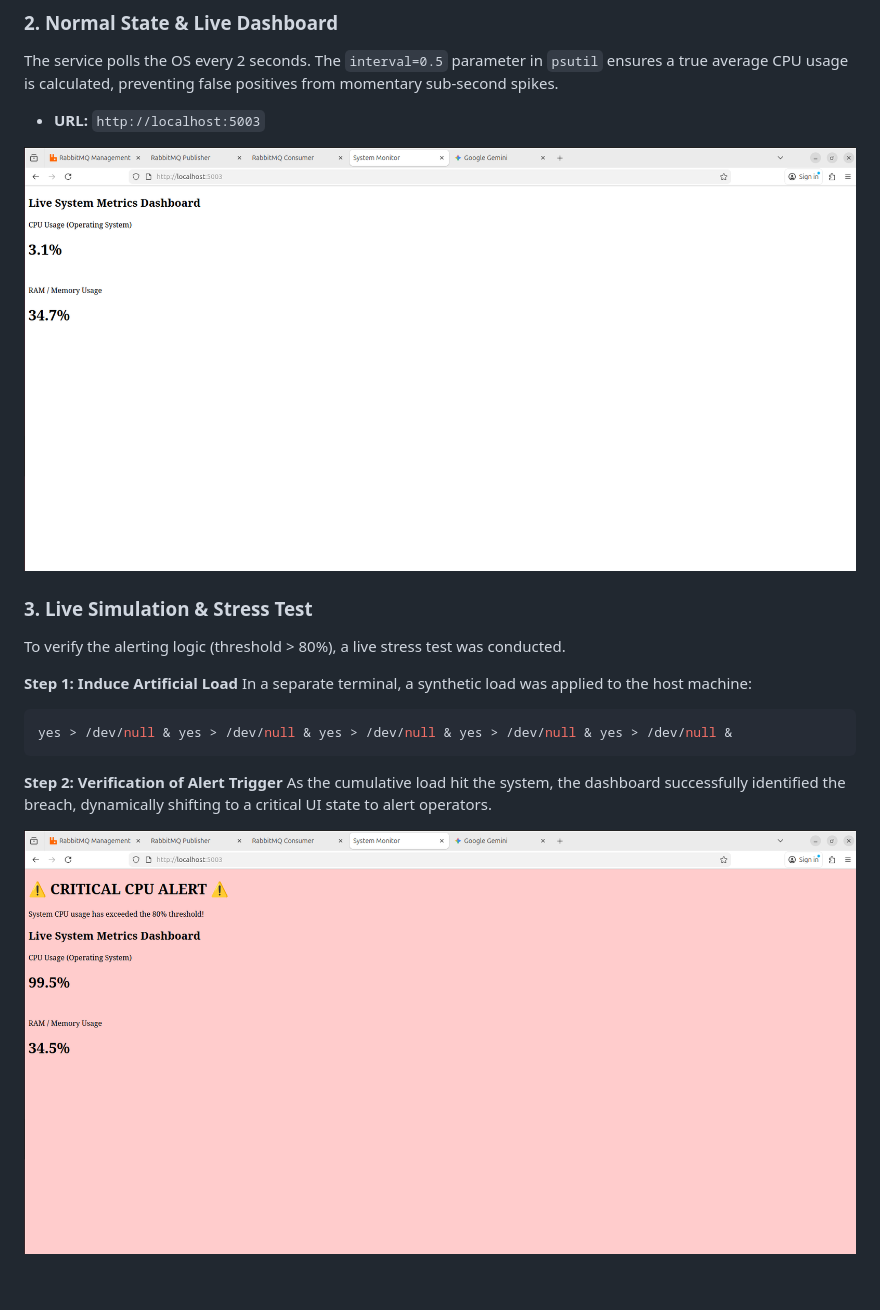
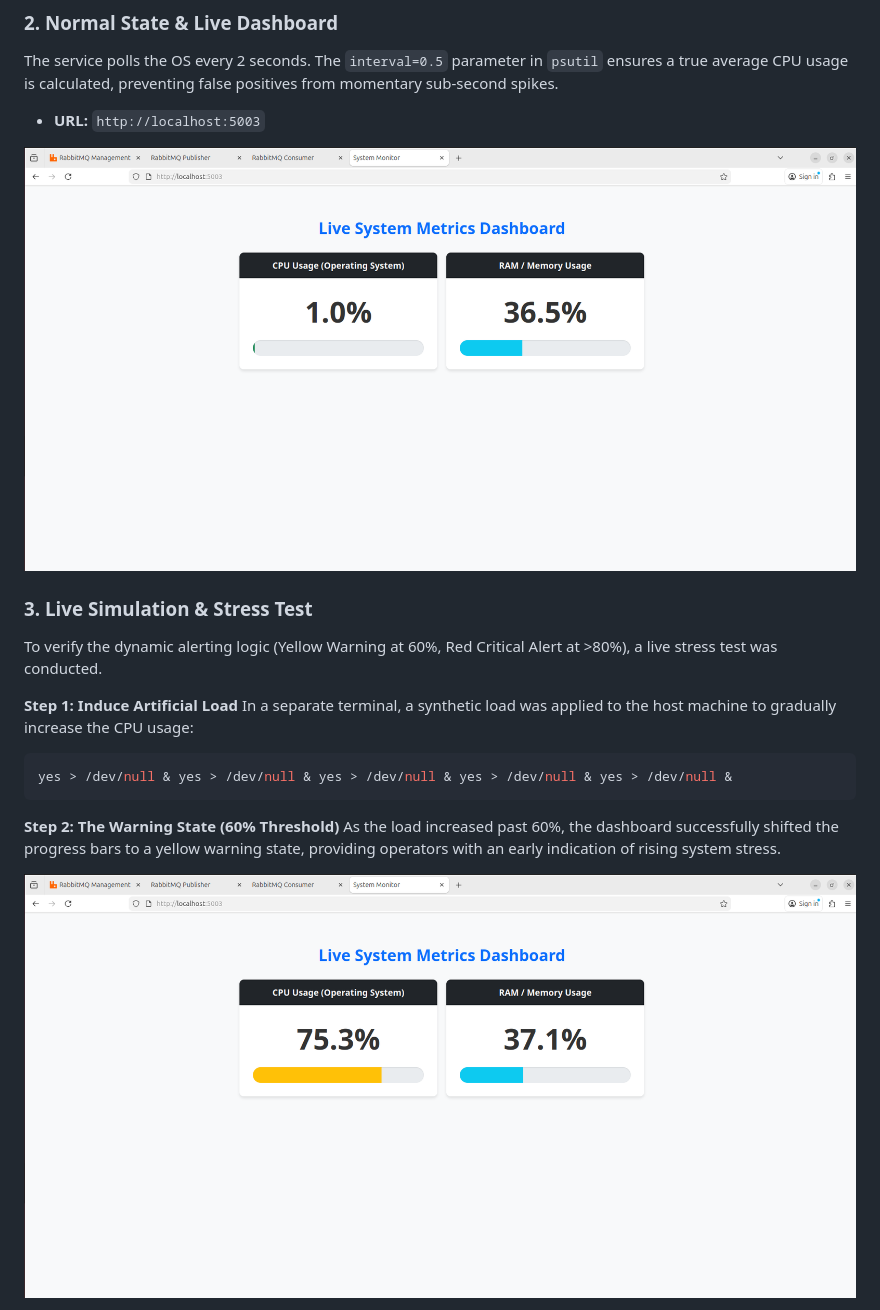
Before and after one commit to Eran-Meir/qualitest-elbit, a Markdown page: README.md, the part around one of its changes. Rendered like a GitHub page; pictures changed too: images/critical_system_metrics.png (deleted), images/healthy_system_metrics.png (deleted), images/monitor_healthy.png (added); blank space fills up the shorter version.

Commit message:
Setting up the monitoring dashboard correctly and updating the README file accordingly

````diff
--- a/README.md
+++ b/README.md
@@ -54,19 +54,19 @@ To monitor the host OS CPU usage, I implemented a custom Flask application (`mon
 The service polls the OS every 2 seconds. The `interval=0.5` parameter in `psutil` ensures a true average CPU usage is calculated, preventing false positives from momentary sub-second spikes.
 * **URL:** `http://localhost:5003`
 
-![Healthy System Metrics](images/healthy_system_metrics.png)
+![Healthy System Metrics](images/monitor_healthy.png)
 
 ### 3. Live Simulation & Stress Test
-To verify the alerting logic (threshold > 80%), a live stress test was conducted.
+To verify the dynamic alerting logic (Yellow Warning at 60%, Red Critical Alert at >80%), a live stress test was conducted.
 
 **Step 1: Induce Artificial Load**
-In a separate terminal, a synthetic load was applied to the host machine:
+In a separate terminal, a synthetic load was applied to the host machine to gradually increase the CPU usage:
 ```bash
 yes > /dev/null & yes > /dev/null & yes > /dev/null & yes > /dev/null & yes > /dev/null &
 ```
 
-**Step 2: Verification of Alert Trigger**
-As the cumulative load hit the system, the dashboard successfully identified the breach, dynamically shifting to a critical UI state to alert operators.
+**Step 2: The Warning State (60% Threshold)**
+As the load increased past 60%, the dashboard successfully shifted the progress bars to a yellow warning state, providing operators with an early indication of rising system stress.
 
-![Critical System Metrics](images/critical_system_metrics.png)
+![Warning System Metrics](images/monitor_warning.png)
 
````
Also changed, not shown: other parts of README.md (+6 -1 lines), images/monitor_critical.png (added).
